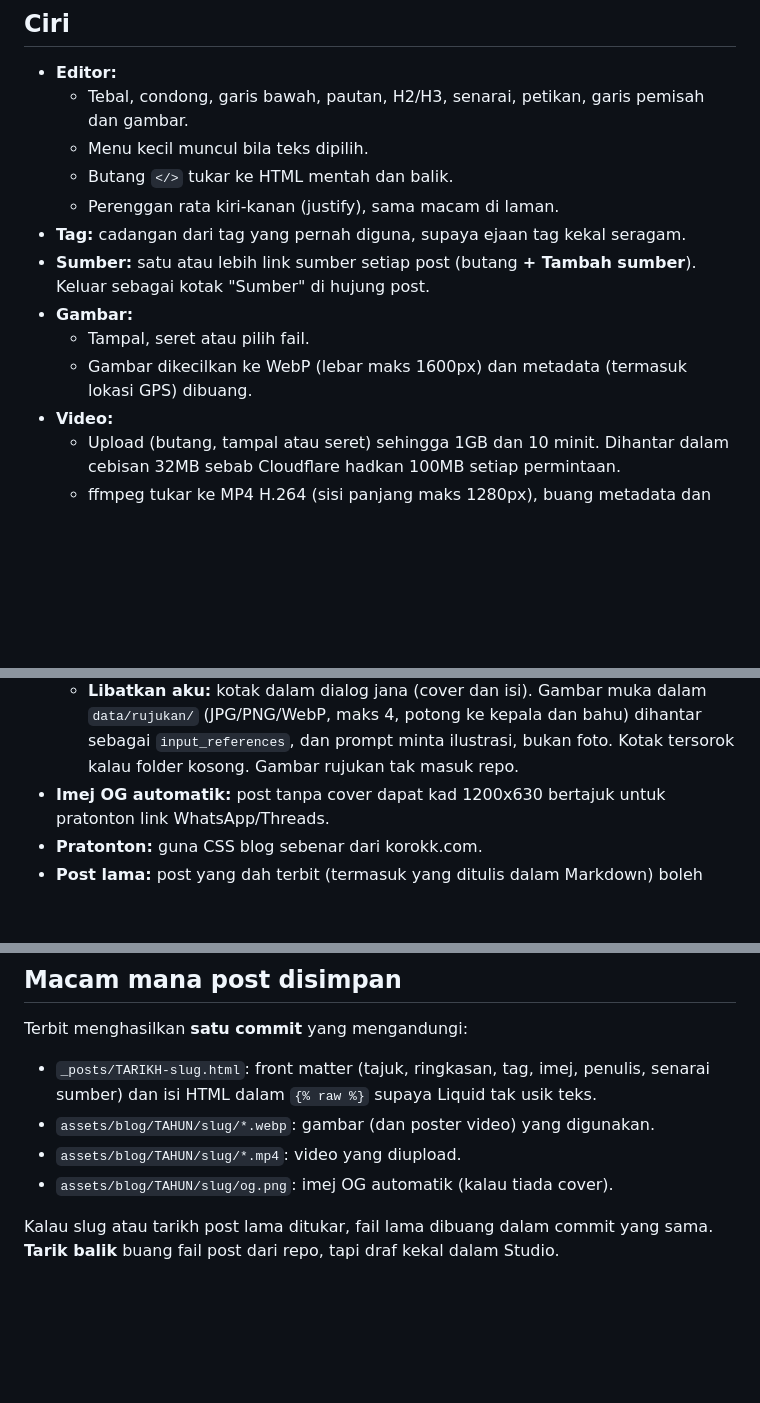
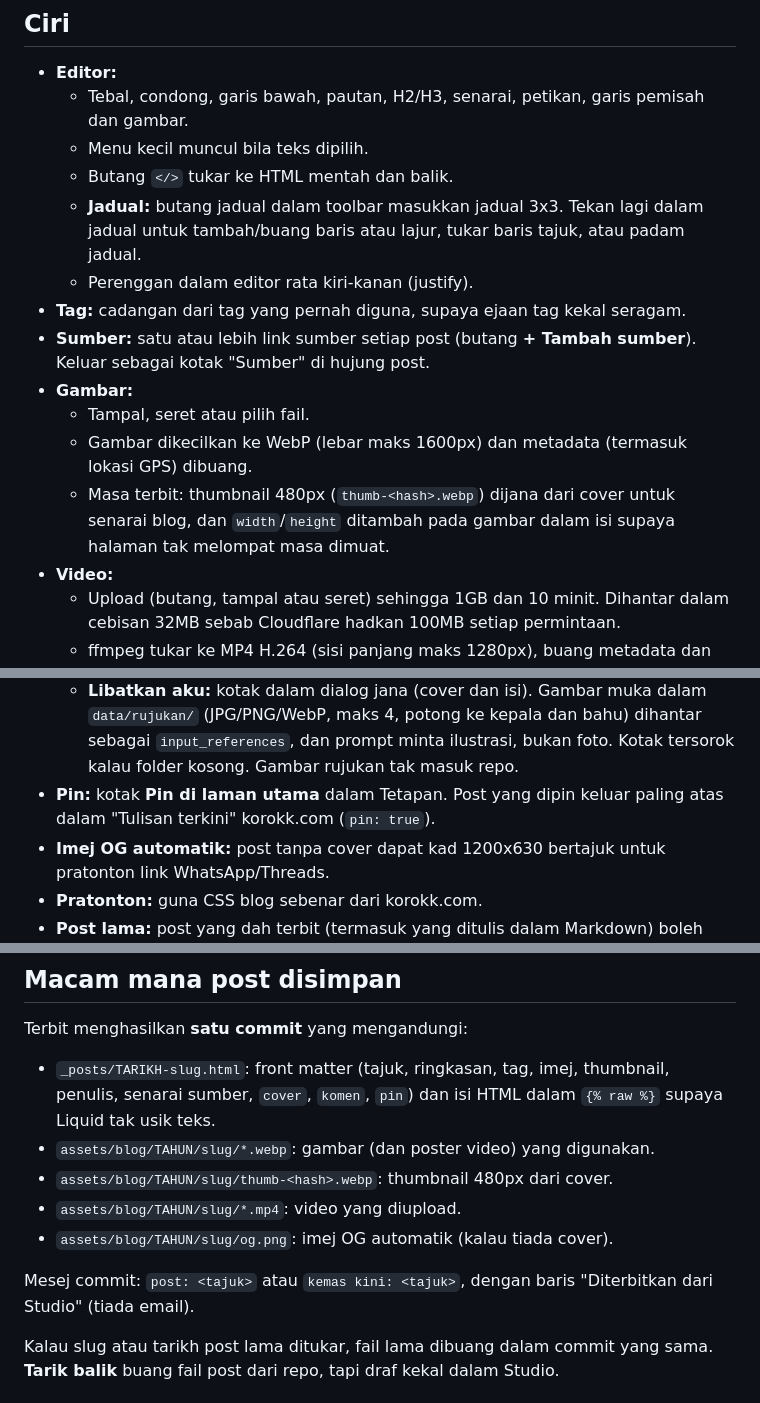
Before and after one commit to Kengkorok/studio, a Markdown page: README.md, 3 parts joined by grey strips. Drawn GitHub-style; blank space fills up the shorter version.

Commit message:
docs: README untuk jadual, pin, thumbnail dan mesej commit
Co-Authored-By: Claude Opus 5.5 <noreply@anthropic.com>

```diff
--- a/README.md
+++ b/README.md
@@ -19,12 +19,14 @@ Jalan dalam Docker di server rumah, dibuka melalui Cloudflare Tunnel dan dikunci
   - Tebal, condong, garis bawah, pautan, H2/H3, senarai, petikan, garis pemisah dan gambar.
   - Menu kecil muncul bila teks dipilih.
   - Butang `</>` tukar ke HTML mentah dan balik.
-  - Perenggan rata kiri-kanan (justify), sama macam di laman.
+  - **Jadual:** butang jadual dalam toolbar masukkan jadual 3x3. Tekan lagi dalam jadual untuk tambah/buang baris atau lajur, tukar baris tajuk, atau padam jadual.
+  - Perenggan dalam editor rata kiri-kanan (justify).
 - **Tag:** cadangan dari tag yang pernah diguna, supaya ejaan tag kekal seragam.
 - **Sumber:** satu atau lebih link sumber setiap post (butang **+ Tambah sumber**). Keluar sebagai kotak "Sumber" di hujung post.
 - **Gambar:**
   - Tampal, seret atau pilih fail.
   - Gambar dikecilkan ke WebP (lebar maks 1600px) dan metadata (termasuk lokasi GPS) dibuang.
+  - Masa terbit: thumbnail 480px (`thumb-<hash>.webp`) dijana dari cover untuk senarai blog, dan `width`/`height` ditambah pada gambar dalam isi supaya halaman tak melompat masa dimuat.
 - **Video:**
   - Upload (butang, tampal atau seret) sehingga 1GB dan 10 minit. Dihantar dalam cebisan 32MB sebab Cloudflare hadkan 100MB setiap permintaan.
   - ffmpeg tukar ke MP4 H.264 (sisi panjang maks 1280px), buang metadata dan jana poster WebP. Hasil mesti bawah 45MB supaya repo laman kekal kecil.
@@ -38,6 +40,7 @@ Jalan dalam Docker di server rumah, dibuka melalui Cloudflare Tunnel dan dikunci
   - Pilih gambar AI, tekan **Jana semula** untuk ubah prompt atau nisbah. Prompt setiap gambar disimpan dalam draf (`ai_prompts`), tak masuk HTML post.
   - Kos setiap jana dipaparkan.
   - **Libatkan aku:** kotak dalam dialog jana (cover dan isi). Gambar muka dalam `data/rujukan/` (JPG/PNG/WebP, maks 4, potong ke kepala dan bahu) dihantar sebagai `input_references`, dan prompt minta ilustrasi, bukan foto. Kotak tersorok kalau folder kosong. Gambar rujukan tak masuk repo.
+- **Pin:** kotak **Pin di laman utama** dalam Tetapan. Post yang dipin keluar paling atas dalam "Tulisan terkini" korokk.com (`pin: true`).
 - **Imej OG automatik:** post tanpa cover dapat kad 1200x630 bertajuk untuk pratonton link WhatsApp/Threads.
 - **Pratonton:** guna CSS blog sebenar dari korokk.com.
 - **Post lama:** post yang dah terbit (termasuk yang ditulis dalam Markdown) boleh dibuka dan dikemas kini.
@@ -161,10 +164,13 @@ Panduan gaya ada dalam [`agent/gaya-tulisan.md`](agent/gaya-tulisan.md). Untuk u
 ## Macam mana post disimpan
 
 Terbit menghasilkan **satu commit** yang mengandungi:
-- `_posts/TARIKH-slug.html`: front matter (tajuk, ringkasan, tag, imej, penulis, senarai sumber) dan isi HTML dalam `{% raw %}` supaya Liquid tak usik teks.
+- `_posts/TARIKH-slug.html`: front matter (tajuk, ringkasan, tag, imej, thumbnail, penulis, senarai sumber, `cover`, `komen`, `pin`) dan isi HTML dalam `{% raw %}` supaya Liquid tak usik teks.
 - `assets/blog/TAHUN/slug/*.webp`: gambar (dan poster video) yang digunakan.
+- `assets/blog/TAHUN/slug/thumb-<hash>.webp`: thumbnail 480px dari cover.
 - `assets/blog/TAHUN/slug/*.mp4`: video yang diupload.
 - `assets/blog/TAHUN/slug/og.png`: imej OG automatik (kalau tiada cover).
+
+Mesej commit: `post: <tajuk>` atau `kemas kini: <tajuk>`, dengan baris "Diterbitkan dari Studio" (tiada email).
 
 Kalau slug atau tarikh post lama ditukar, fail lama dibuang dalam commit yang sama. **Tarik balik** buang fail post dari repo, tapi draf kekal dalam Studio.
 
```
Also changed, not shown: other parts of README.md (+0 -1 lines).
